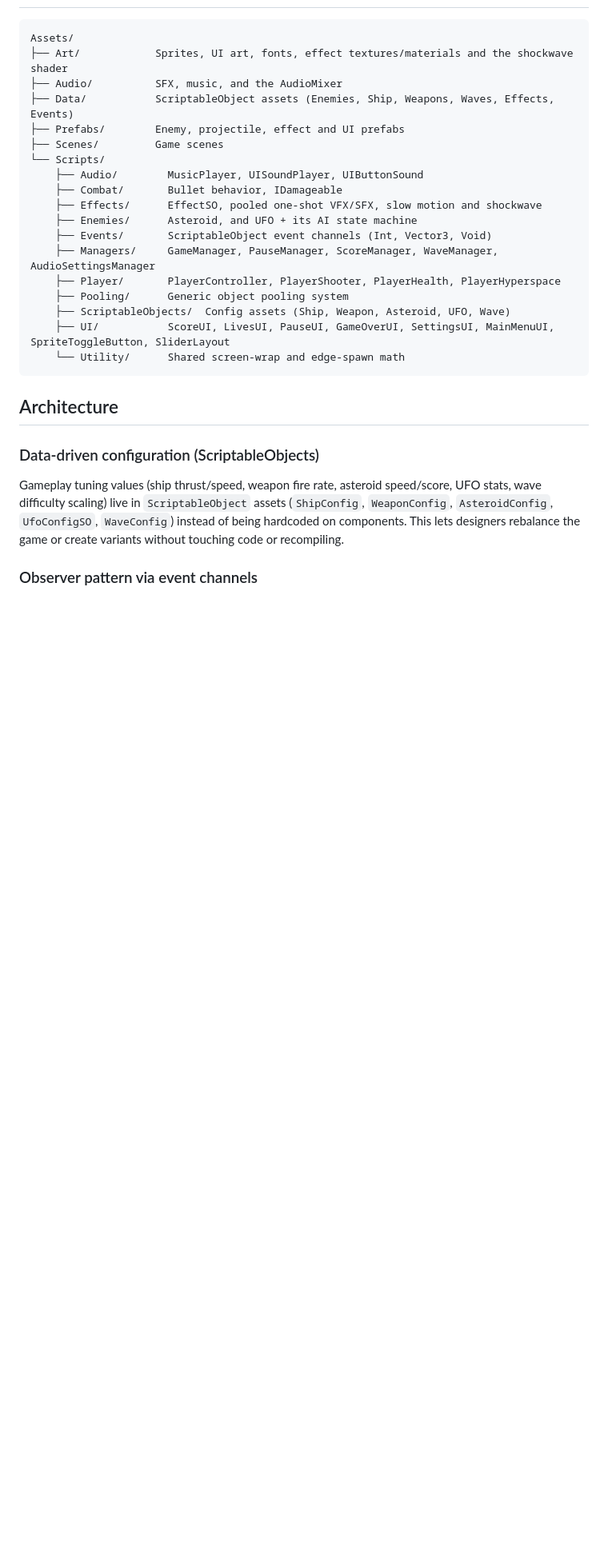
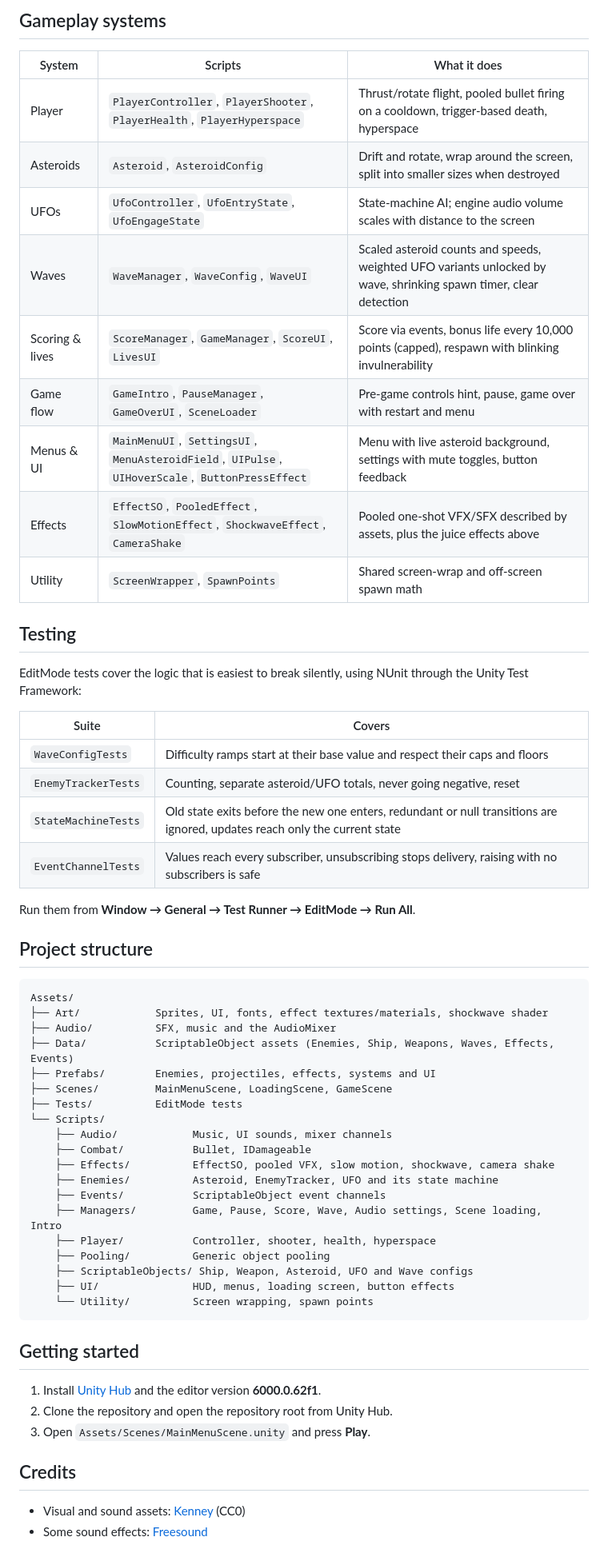
Before and after one commit to BeeatZz/AsteroidsRedux, a Markdown page: README.md, the part around one of its changes. Shown at 80% size. GitHub-like rendering; blank space fills up the shorter version.

Commit message:
docs: rewrite README as a portfolio showcase with architecture write-ups and credits

````diff
--- a/README.md
+++ b/README.md
@@ -14,30 +177,62 @@ A 2D Asteroids clone built in Unity, used as a sandbox for practicing clean, dec
+## Gameplay systems
+
+| System | Scripts | What it does |
+| --- | --- | --- |
+| Player | `PlayerController`, `PlayerShooter`, `PlayerHealth`, `PlayerHyperspace` | Thrust/rotate flight, pooled bullet firing on a cooldown, trigger-based death, hyperspace |
+| Asteroids | `Asteroid`, `AsteroidConfig` | Drift and rotate, wrap around the screen, split into smaller sizes when destroyed |
+| UFOs | `UfoController`, `UfoEntryState`, `UfoEngageState` | State-machine AI; engine audio volume scales with distance to the screen |
+| Waves | `WaveManager`, `WaveConfig`, `WaveUI` | Scaled asteroid counts and speeds, weighted UFO variants unlocked by wave, shrinking spawn timer, clear detection |
+| Scoring & lives | `ScoreManager`, `GameManager`, `ScoreUI`, `LivesUI` | Score via events, bonus life every 10,000 points (capped), respawn with blinking invulnerability |
+| Game flow | `GameIntro`, `PauseManager`, `GameOverUI`, `SceneLoader` | Pre-game controls hint, pause, game over with restart and menu |
+| Menus & UI | `MainMenuUI`, `SettingsUI`, `MenuAsteroidField`, `UIPulse`, `UIHoverScale`, `ButtonPressEffect` | Menu with live asteroid background, settings with mute toggles, button feedback |
+| Effects | `EffectSO`, `PooledEffect`, `SlowMotionEffect`, `ShockwaveEffect`, `CameraShake` | Pooled one-shot VFX/SFX described by assets, plus the juice effects above |
+| Utility | `ScreenWrapper`, `SpawnPoints` | Shared screen-wrap and off-screen spawn math |
+
+## Testing
+
+EditMode tests cover the logic that is easiest to break silently, using NUnit through the Unity Test Framework:
+
+| Suite | Covers |
+| --- | --- |
+| `WaveConfigTests` | Difficulty ramps start at their base value and respect their caps and floors |
+| `EnemyTrackerTests` | Counting, separate asteroid/UFO totals, never going negative, reset |
+| `StateMachineTests` | Old state exits before the new one enters, redundant or null transitions are ignored, updates reach only the current state |
+| `EventChannelTests` | Values reach every subscriber, unsubscribing stops delivery, raising with no subscribers is safe |
+
+Run them from **Window → General → Test Runner → EditMode → Run All**.
+
+## Project structure
 
 ```
 Assets/
-├── Art/            Sprites, UI art, fonts, effect textures/materials and the shockwave shader
-├── Audio/          SFX, music, and the AudioMixer
+├── Art/            Sprites, UI, fonts, effect textures/materials, shockwave shader
+├── Audio/          SFX, music and the AudioMixer
 ├── Data/           ScriptableObject assets (Enemies, Ship, Weapons, Waves, Effects, Events)
-├── Prefabs/        Enemy, projectile, effect and UI prefabs
-├── Scenes/         Game scenes
+├── Prefabs/        Enemies, projectiles, effects, systems and UI
+├── Scenes/         MainMenuScene, LoadingScene, GameScene
+├── Tests/          EditMode tests
 └── Scripts/
-    ├── Audio/        MusicPlayer, UISoundPlayer, UIButtonSound
-    ├── Combat/       Bullet behavior, IDamageable
-    ├── Effects/      EffectSO, pooled one-shot VFX/SFX, slow motion and shockwave
-    ├── Enemies/      Asteroid, and UFO + its AI state machine
-    ├── Events/       ScriptableObject event channels (Int, Vector3, Void)
-    ├── Managers/     GameManager, PauseManager, ScoreManager, WaveManager, AudioSettingsManager
-    ├── Player/       PlayerController, PlayerShooter, PlayerHealth, PlayerHyperspace
-    ├── Pooling/      Generic object pooling system
-    ├── ScriptableObjects/  Config assets (Ship, Weapon, Asteroid, UFO, Wave)
-    ├── UI/           ScoreUI, LivesUI, PauseUI, GameOverUI, SettingsUI, MainMenuUI, SpriteToggleButton, SliderLayout
-    └── Utility/      Shared screen-wrap and edge-spawn math
+    ├── Audio/            Music, UI sounds, mixer channels
+    ├── Combat/           Bullet, IDamageable
+    ├── Effects/          EffectSO, pooled VFX, slow motion, shockwave, camera shake
+    ├── Enemies/          Asteroid, EnemyTracker, UFO and its state machine
+    ├── Events/           ScriptableObject event channels
+    ├── Managers/         Game, Pause, Score, Wave, Audio settings, Scene loading, Intro
+    ├── Player/           Controller, shooter, health, hyperspace
+    ├── Pooling/          Generic object pooling
+    ├── ScriptableObjects/ Ship, Weapon, Asteroid, UFO and Wave configs
+    ├── UI/               HUD, menus, loading screen, button effects
+    └── Utility/          Screen wrapping, spawn points
 ```
 
-## Architecture
+## Getting started
 
-### Data-driven configuration (ScriptableObjects)
+1. Install [Unity Hub](https://unity.com/download) and the editor version **6000.0.62f1**.
+2. Clone the repository and open the repository root from Unity Hub.
+3. Open `Assets/Scenes/MainMenuScene.unity` and press **Play**.
 
-Gameplay tuning values (ship thrust/speed, weapon fire rate, asteroid speed/score, UFO stats, wave difficulty scaling) live in `ScriptableObject` assets (`ShipConfig`, `WeaponConfig`, `AsteroidConfig`, `UfoConfigSO`, `WaveConfig`) instead of being hardcoded on components. This lets designers rebalance the game or create variants without touching code or recompiling.
+## Credits
 
-### Observer pattern via event channels
+- Visual and sound assets: [Kenney](https://kenney.nl) (CC0)
+- Some sound effects: [Freesound](https://freesound.org) <!-- TODO: add the individual sound names, authors and links -->
 
````
Also changed, not shown: other parts of README.md (+173 -43 lines).
